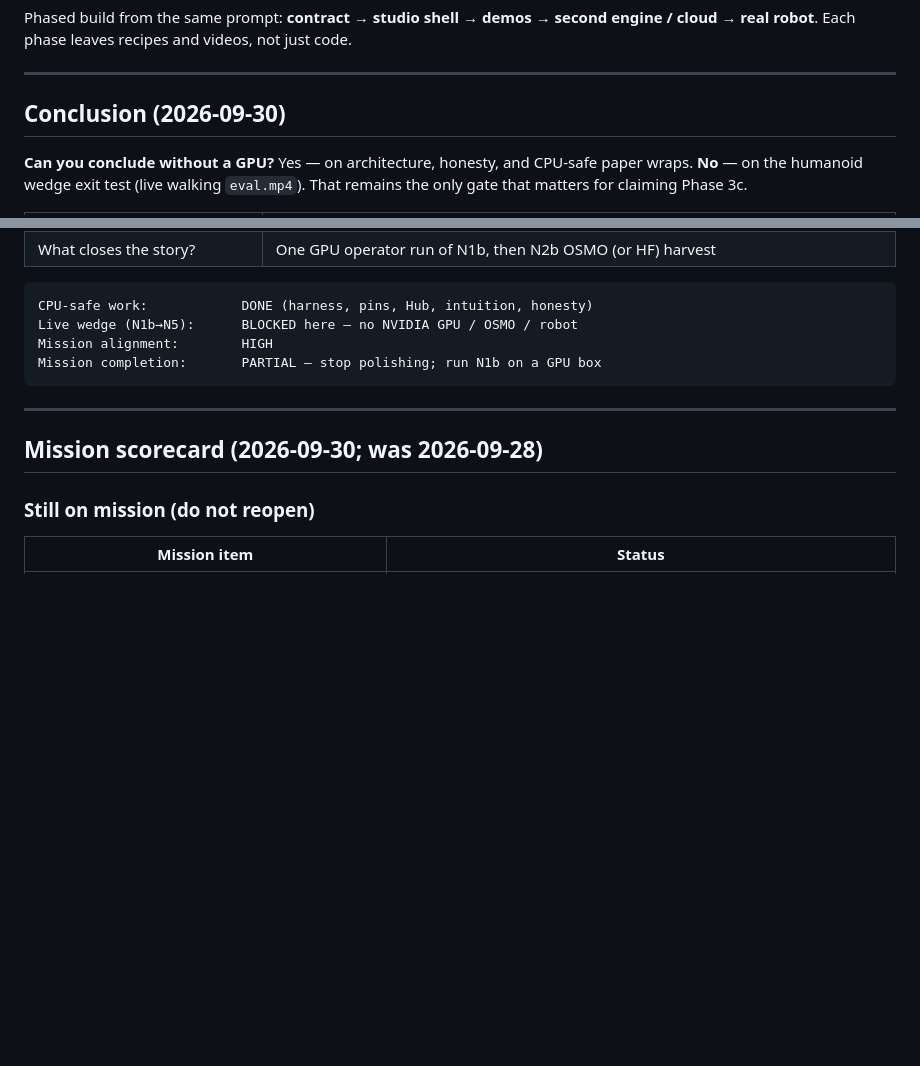
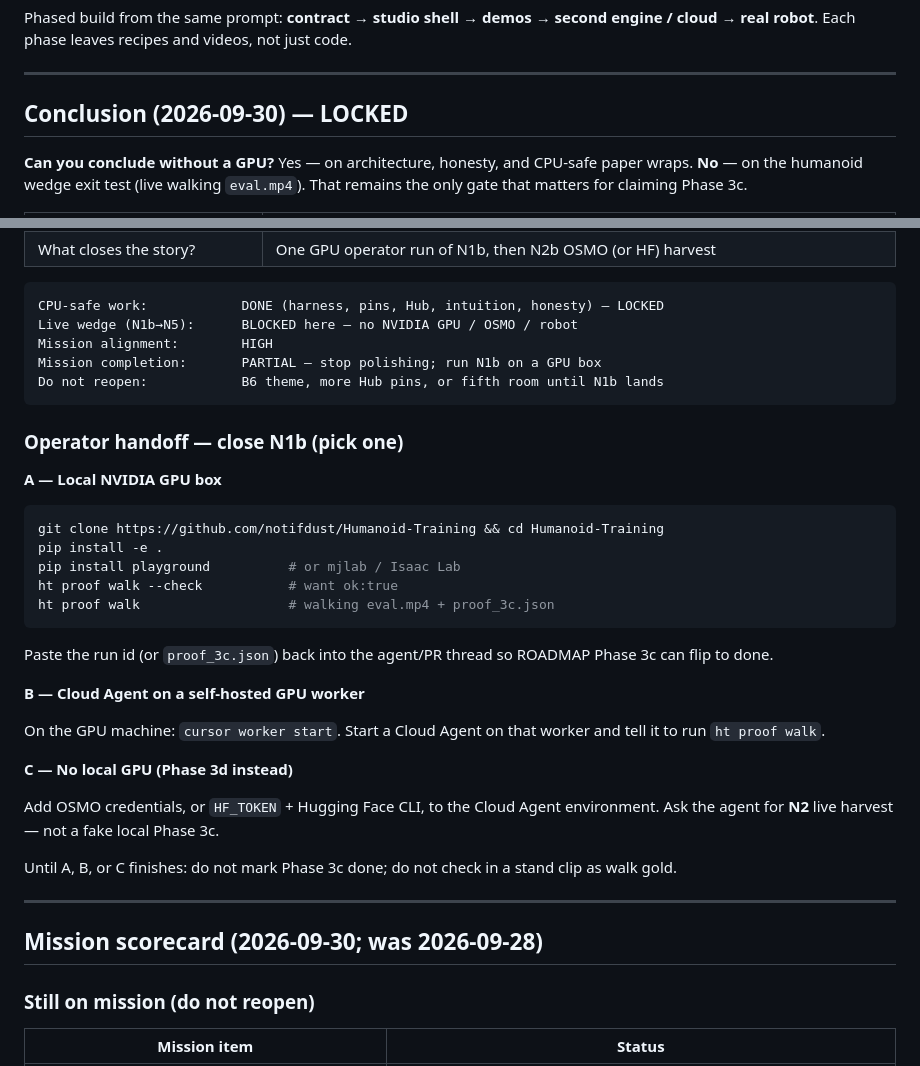
Before and after one commit to notifdust/Humanoid-Training, a Markdown page: docs/NEXT.md, 2 parts joined by grey strips. Rendered like a GitHub page; blank space fills up the shorter version.

````diff
--- a/docs/NEXT.md
+++ b/docs/NEXT.md
@@ -34,7 +34,7 @@ not just code.
 
 ---
 
-## Conclusion (2026-09-30)
+## Conclusion (2026-09-30) — **LOCKED**
 
 **Can you conclude without a GPU?** Yes — on architecture, honesty, and
 CPU-safe paper wraps. **No** — on the humanoid wedge exit test (live walking
@@ -50,11 +50,41 @@ CPU-safe paper wraps. **No** — on the humanoid wedge exit test (live walking
 | What closes the story? | One GPU operator run of N1b, then N2b OSMO (or HF) harvest |
 
 ```
-CPU-safe work:            DONE (harness, pins, Hub, intuition, honesty)
+CPU-safe work:            DONE (harness, pins, Hub, intuition, honesty) — LOCKED
 Live wedge (N1b→N5):      BLOCKED here — no NVIDIA GPU / OSMO / robot
 Mission alignment:        HIGH
 Mission completion:       PARTIAL — stop polishing; run N1b on a GPU box
+Do not reopen:            B6 theme, more Hub pins, or fifth room until N1b lands
 ```
+
+### Operator handoff — close N1b (pick one)
+
+**A — Local NVIDIA GPU box**
+
+```bash
+git clone https://github.com/notifdust/Humanoid-Training && cd Humanoid-Training
+pip install -e .
+pip install playground          # or mjlab / Isaac Lab
+ht proof walk --check           # want ok:true
+ht proof walk                   # walking eval.mp4 + proof_3c.json
+```
+
+Paste the run id (or `proof_3c.json`) back into the agent/PR thread so
+ROADMAP Phase 3c can flip to done.
+
+**B — Cloud Agent on a self-hosted GPU worker**
+
+On the GPU machine: `cursor worker start`. Start a Cloud Agent on that
+worker and tell it to run `ht proof walk`.
+
+**C — No local GPU (Phase 3d instead)**
+
+Add OSMO credentials, or `HF_TOKEN` + Hugging Face CLI, to the Cloud
+Agent environment. Ask the agent for **N2** live harvest — not a fake
+local Phase 3c.
+
+Until A, B, or C finishes: do not mark Phase 3c done; do not check in a
+stand clip as walk gold.
 
 ---
 
````
Also changed, not shown: README.md (+11 -1 lines), docs/ROADMAP.md (+8 -2 lines).
